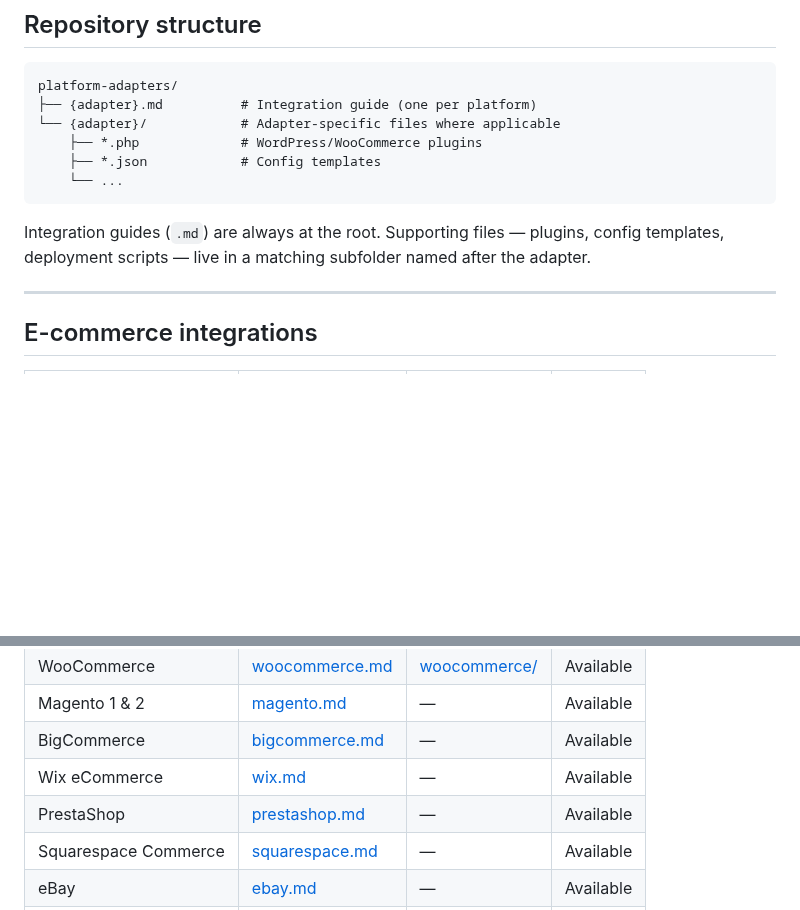
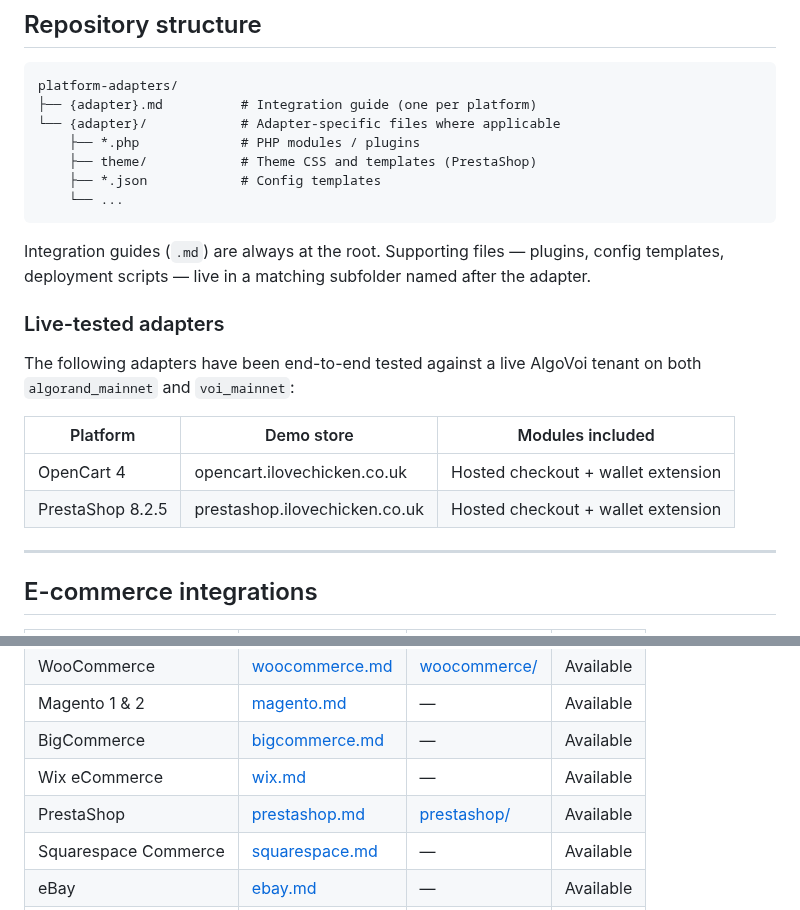
Before and after one commit to chopmob-cloud/AlgoVoi-Platform-Adapters, a Markdown page: README.md, 2 parts joined by grey strips. GitHub-like rendering; blank space fills up the shorter version.

Commit message:
docs: update README — PrestaShop files link and live-tested table
- PrestaShop row now links to prestashop/ subfolder
- Added live-tested adapter table (OpenCart + PrestaShop)
- Updated repo structure diagram to reflect theme/ subfolder

Co-Authored-By: Claude Sonnet 4.6 <noreply@anthropic.com>

````diff
--- a/README.md
+++ b/README.md
@@ -40,12 +40,22 @@ Where a platform requires installable files (WordPress plugins, config templates
 platform-adapters/
 ├── {adapter}.md          # Integration guide (one per platform)
 └── {adapter}/            # Adapter-specific files where applicable
-    ├── *.php             # WordPress/WooCommerce plugins
+    ├── *.php             # PHP modules / plugins
+    ├── theme/            # Theme CSS and templates (PrestaShop)
     ├── *.json            # Config templates
     └── ...
 ```
 
 Integration guides (`.md`) are always at the root. Supporting files — plugins, config templates, deployment scripts — live in a matching subfolder named after the adapter.
+
+### Live-tested adapters
+
+The following adapters have been end-to-end tested against a live AlgoVoi tenant on both `algorand_mainnet` and `voi_mainnet`:
+
+| Platform | Demo store | Modules included |
+|----------|-----------|-----------------|
+| OpenCart 4 | opencart.ilovechicken.co.uk | Hosted checkout + wallet extension |
+| PrestaShop 8.2.5 | prestashop.ilovechicken.co.uk | Hosted checkout + wallet extension |
 
 ---
 
@@ -58,7 +68,7 @@ Integration guides (`.md`) are always at the root. Supporting files — plugins,
 | Magento 1 & 2 | [magento.md](./magento.md) | — | Available |
 | BigCommerce | [bigcommerce.md](./bigcommerce.md) | — | Available |
 | Wix eCommerce | [wix.md](./wix.md) | — | Available |
-| PrestaShop | [prestashop.md](./prestashop.md) | — | Available |
+| PrestaShop | [prestashop.md](./prestashop.md) | [prestashop/](./prestashop/) | Available |
 | Squarespace Commerce | [squarespace.md](./squarespace.md) | — | Available |
 | eBay | [ebay.md](./ebay.md) | — | Available |
 | Walmart | [walmart.md](./walmart.md) | — | Available |
````
